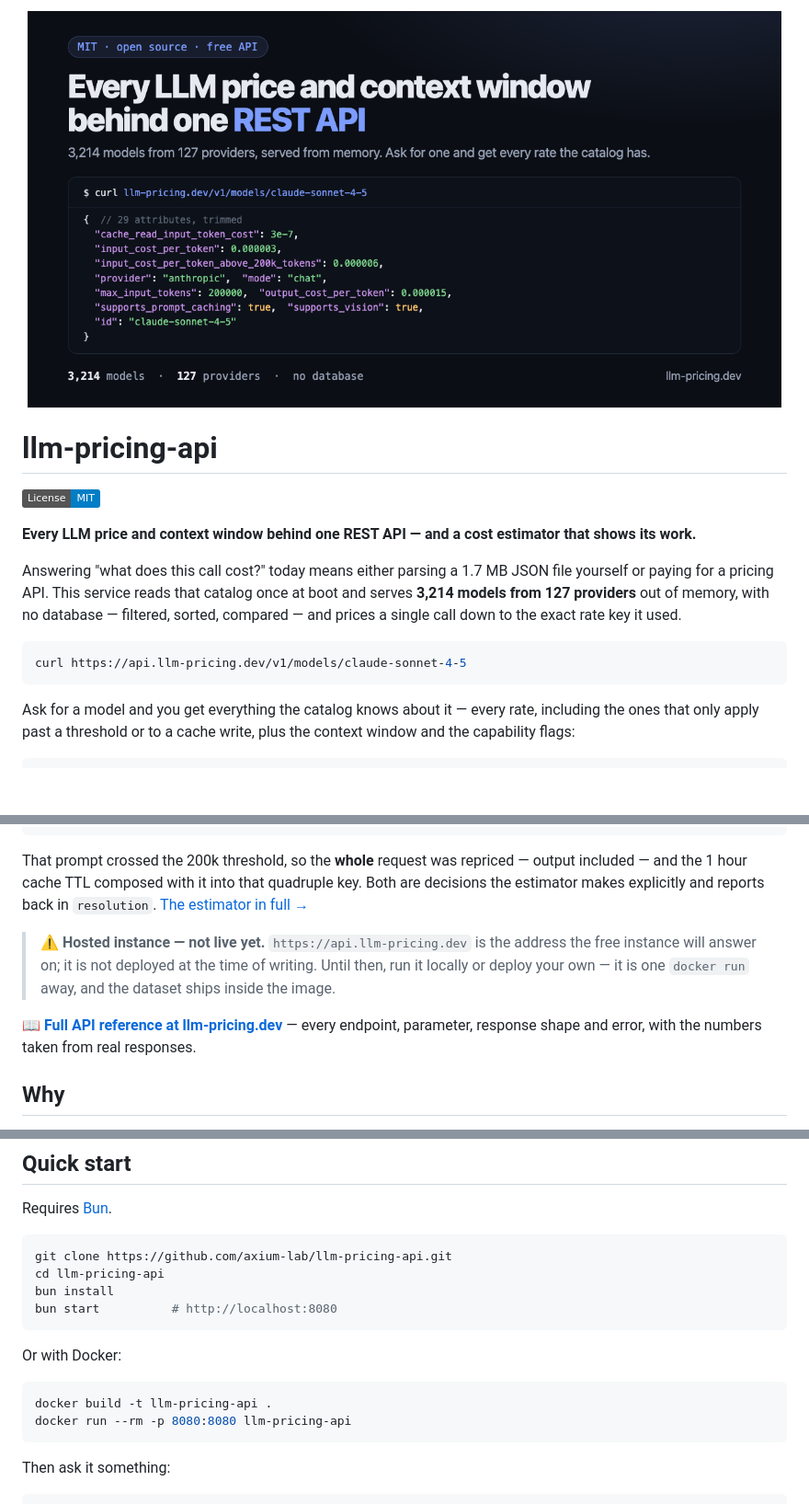
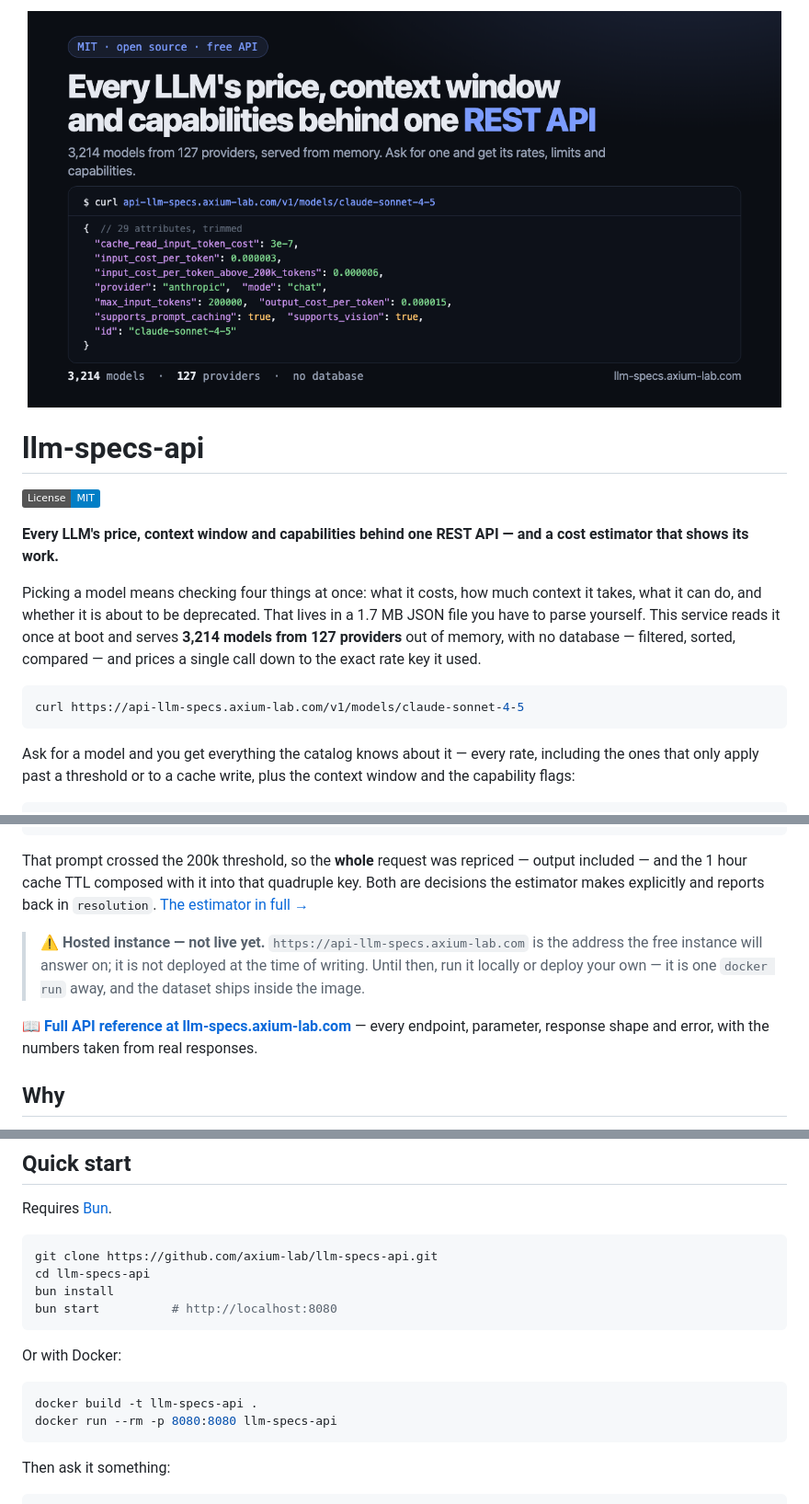
Before and after one commit to axium-lab/llm-specs-api, a Markdown page: README.md, 3 parts joined by grey strips. Shown: that part at 92% size. Rendered like a GitHub page; pictures changed too: docs/og-image.png; badges without logos; blank space fills up the shorter version.

Commit message:
refactor: rename llm-pricing-api to llm-specs-api across documentation and codebase

````diff
--- a/README.md
+++ b/README.md
@@ -4,19 +4,19 @@
   </a>
 </p>
 
-# llm-pricing-api
+# llm-specs-api
 
 [![License: MIT](https://img.shields.io/badge/License-MIT-blue.svg)](LICENSE)
 
-**Every LLM price and context window behind one REST API — and a cost estimator that shows its work.**
+**Every LLM's price, context window and capabilities behind one REST API — and a cost estimator that shows its work.**
 
-Answering "what does this call cost?" today means either parsing a 1.7 MB JSON file yourself or paying for a
-pricing API. This service reads that catalog once at boot and serves **3,214 models from 127 providers** out of
-memory, with no database — filtered, sorted, compared — and prices a single call down to the exact rate key it
-used.
+Picking a model means checking four things at once: what it costs, how much context it takes, what it can do,
+and whether it is about to be deprecated. That lives in a 1.7 MB JSON file you have to parse yourself. This
+service reads it once at boot and serves **3,214 models from 127 providers** out of memory, with no database —
+filtered, sorted, compared — and prices a single call down to the exact rate key it used.
 
 ```bash
-curl https://api.llm-pricing.dev/v1/models/claude-sonnet-4-5
+curl https://api-llm-specs.axium-lab.com/v1/models/claude-sonnet-4-5
 ```
 
 Ask for a model and you get everything the catalog knows about it — every rate, including the ones that only
@@ -87,10 +87,10 @@ reports back in `resolution`. [The estimator in full →](https://llm-pricing.de
 
-> **⚠️ Hosted instance — not live yet.** `https://api.llm-pricing.dev` is the address the free instance will
-> answer on; it is not deployed at the time of writing. Until then, run it locally or deploy your own — it is
-> one `docker run` away, and the dataset ships inside the image.
+> **⚠️ Hosted instance — not live yet.** `https://api-llm-specs.axium-lab.com` is the address the free
+> instance will answer on; it is not deployed at the time of writing. Until then, run it locally or deploy
+> your own — it is one `docker run` away, and the dataset ships inside the image.
 
-**📖 [Full API reference at llm-pricing.dev](https://llm-pricing.dev/api.html)** — every endpoint, parameter,
-response shape and error, with the numbers taken from real responses.
+**📖 [Full API reference at llm-specs.axium-lab.com](https://llm-specs.axium-lab.com/api.html)** — every
+endpoint, parameter, response shape and error, with the numbers taken from real responses.
 
 ## Why
 
@@ -112,8 +112,8 @@ response shape and error, with the numbers taken from real responses.
 Requires [Bun](https://bun.sh).
 
 ```bash
-git clone https://github.com/axium-lab/llm-pricing-api.git
-cd llm-pricing-api
+git clone https://github.com/axium-lab/llm-specs-api.git
+cd llm-specs-api
 bun install
 bun start          # http://localhost:8080
 ```
@@ -121,8 +121,8 @@ bun start          # http://localhost:8080
 Or with Docker:
 
 ```bash
-docker build -t llm-pricing-api .
-docker run --rm -p 8080:8080 llm-pricing-api
+docker build -t llm-specs-api .
+docker run --rm -p 8080:8080 llm-specs-api
 ```
 
 Then ask it something:
````
Also changed, not shown: other parts of README.md (+20 -20 lines), CHANGELOG.md (+12 -1 lines), 13 other files.
